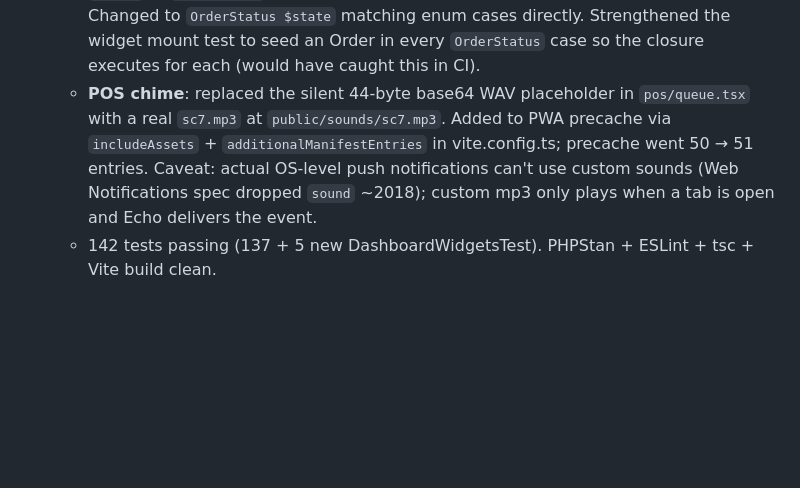
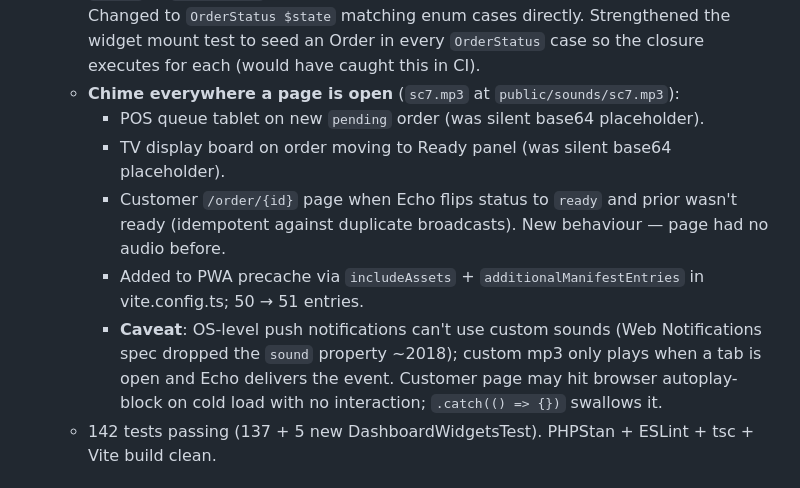
Before and after one commit to wafazz/F-B-Custom-System, a Markdown page: session-memory.md, the part around the change. Drawn GitHub-style; blank space fills up the shorter version.

Commit message:
docs(session-memory): chime now on POS + TV display + customer order page

```diff
--- a/session-memory.md
+++ b/session-memory.md
@@ -66,7 +66,12 @@
 - [✔] **2026-05-12 dashboard + chime**:
   - **Interactive Filament dashboard** at `/admin`: 5 new widgets + 1 enhanced (`SalesOverviewWidget`). LiveOrdersWidget polls 10s for Pending/Preparing/Ready counts; SalesOverviewWidget now has 7-day sparklines + % change vs previous period; RevenueChartWidget is a dual-axis (revenue + order count) line chart with 7/14/30-day filter, polls 60s; RevenueByBranchWidget is a doughnut over last 30 days, gated to super_admin/hq_admin/ops_manager; LowStockWidget surfaces `BranchStock::lowStock()` rows, polls 60s; RecentOrdersWidget shows last 8 orders with status-colored badges, click-to-view, polls 15s. All registered in `AdminPanelProvider` with `$sort` for deterministic layout.
   - **Bug fix**: `RecentOrdersWidget` badge closure type-hinted `string $state` but Order casts `status` to `OrderStatus` enum — Filament passed the enum, TypeError on row render. Changed to `OrderStatus $state` matching enum cases directly. Strengthened the widget mount test to seed an Order in every `OrderStatus` case so the closure executes for each (would have caught this in CI).
-  - **POS chime**: replaced the silent 44-byte base64 WAV placeholder in `pos/queue.tsx` with a real `sc7.mp3` at `public/sounds/sc7.mp3`. Added to PWA precache via `includeAssets` + `additionalManifestEntries` in vite.config.ts; precache went 50 → 51 entries. Caveat: actual OS-level push notifications can't use custom sounds (Web Notifications spec dropped `sound` ~2018); custom mp3 only plays when a tab is open and Echo delivers the event.
+  - **Chime everywhere a page is open** (`sc7.mp3` at `public/sounds/sc7.mp3`):
+    - POS queue tablet on new `pending` order (was silent base64 placeholder).
+    - TV display board on order moving to Ready panel (was silent base64 placeholder).
+    - Customer `/order/{id}` page when Echo flips status to `ready` and prior wasn't ready (idempotent against duplicate broadcasts). New behaviour — page had no audio before.
+    - Added to PWA precache via `includeAssets` + `additionalManifestEntries` in vite.config.ts; 50 → 51 entries.
+    - **Caveat**: OS-level push notifications can't use custom sounds (Web Notifications spec dropped the `sound` property ~2018); custom mp3 only plays when a tab is open and Echo delivers the event. Customer page may hit browser autoplay-block on cold load with no interaction; `.catch(() => {})` swallows it.
   - 142 tests passing (137 + 5 new DashboardWidgetsTest). PHPStan + ESLint + tsc + Vite build clean.
 
 ## Tasks Next (Pending Decisions)
```
